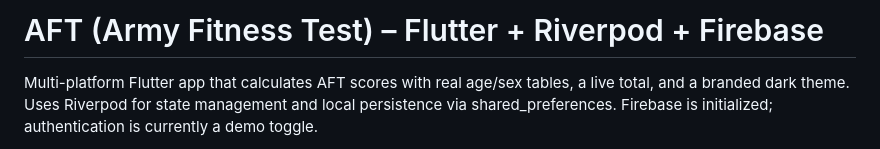
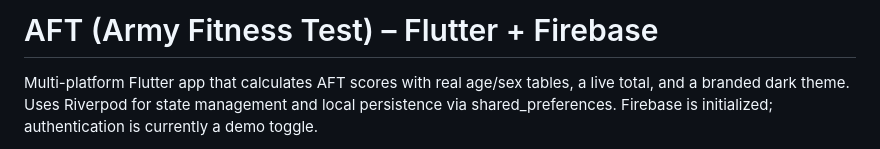
Before and after one commit to lamontenunn/AFT, a Markdown page: README.md, the part around the change. Rendered like a GitHub page.

Commit message:
Update project title in README
Removed Riverpod mention from the project title.

```diff
--- a/README.md
+++ b/README.md
@@ -1,4 +1,4 @@
-# AFT (Army Fitness Test) – Flutter + Riverpod + Firebase
+# AFT (Army Fitness Test) – Flutter + Firebase
 
 Multi-platform Flutter app that calculates AFT scores with real age/sex tables, a live total, and a branded dark theme. Uses Riverpod for state management and local persistence via shared_preferences. Firebase is initialized; authentication is currently a demo toggle.
 
```
